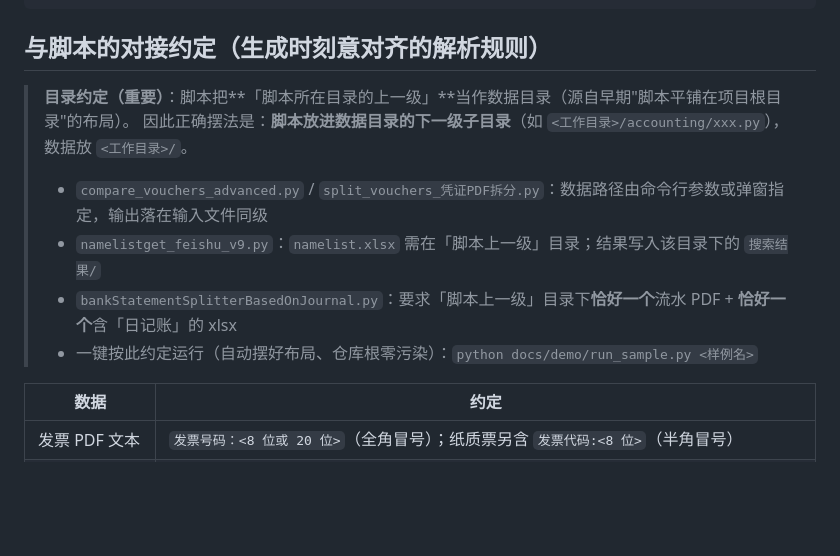
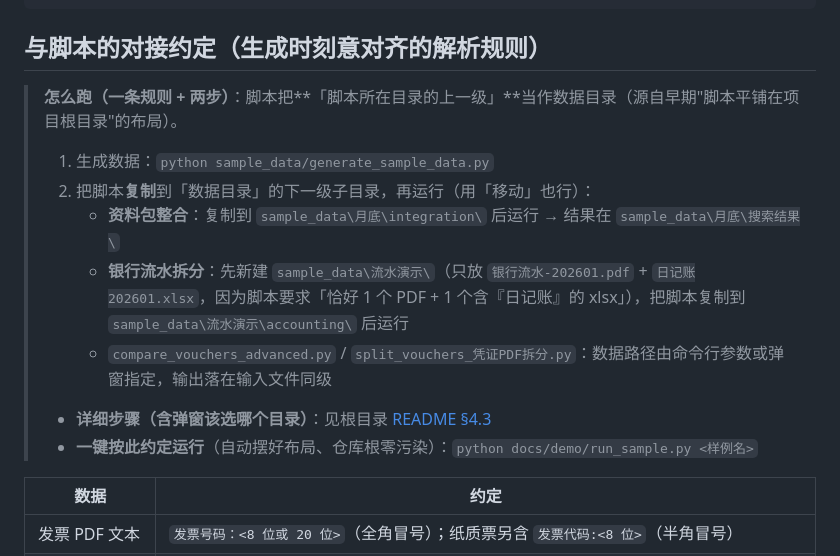
Before and after one commit to AXIRYYYY/L2C-Auto-Console, a Markdown page: sample_data/README.md, the part around the change. Rendered like a GitHub page; blank space fills up the shorter version.

```diff
--- a/sample_data/README.md
+++ b/sample_data/README.md
@@ -38,13 +38,16 @@ sample_data/
 
 ## 与脚本的对接约定（生成时刻意对齐的解析规则）
 
-> **目录约定（重要）**：脚本把**「脚本所在目录的上一级」**当作数据目录（源自早期"脚本平铺在项目根目录"的布局）。
-> 因此正确摆法是：**脚本放进数据目录的下一级子目录**（如 `<工作目录>/accounting/xxx.py`），数据放 `<工作目录>/`。
+> **怎么跑（一条规则 + 两步）**：脚本把**「脚本所在目录的上一级」**当作数据目录（源自早期"脚本平铺在项目根目录"的布局）。
 >
-> - `compare_vouchers_advanced.py` / `split_vouchers_凭证PDF拆分.py`：数据路径由命令行参数或弹窗指定，输出落在输入文件同级
-> - `namelistget_feishu_v9.py`：`namelist.xlsx` 需在「脚本上一级」目录；结果写入该目录下的 `搜索结果/`
-> - `bankStatementSplitterBasedOnJournal.py`：要求「脚本上一级」目录下**恰好一个**流水 PDF + **恰好一个**含「日记账」的 xlsx
-> - 一键按此约定运行（自动摆好布局、仓库根零污染）：`python docs/demo/run_sample.py <样例名>`
+> 1. 生成数据：`python sample_data/generate_sample_data.py`
+> 2. 把脚本**复制**到「数据目录」的下一级子目录，再运行（用「移动」也行）：
+>    - **资料包整合**：复制到 `sample_data\月底\integration\` 后运行 → 结果在 `sample_data\月底\搜索结果\`
+>    - **银行流水拆分**：先新建 `sample_data\流水演示\`（只放 `银行流水-202601.pdf` + `日记账202601.xlsx`，因为脚本要求「恰好 1 个 PDF + 1 个含『日记账』的 xlsx」），把脚本复制到 `sample_data\流水演示\accounting\` 后运行
+>    - `compare_vouchers_advanced.py` / `split_vouchers_凭证PDF拆分.py`：数据路径由命令行参数或弹窗指定，输出落在输入文件同级
+>
+> - **详细步骤（含弹窗该选哪个目录）**：见根目录 [README §4.3](../README.md)
+> - **一键按此约定运行**（自动摆好布局、仓库根零污染）：`python docs/demo/run_sample.py <样例名>`
 
 | 数据 | 约定 |
 |------|------|
```
Also changed, not shown: README.md (+64 -19 lines).
